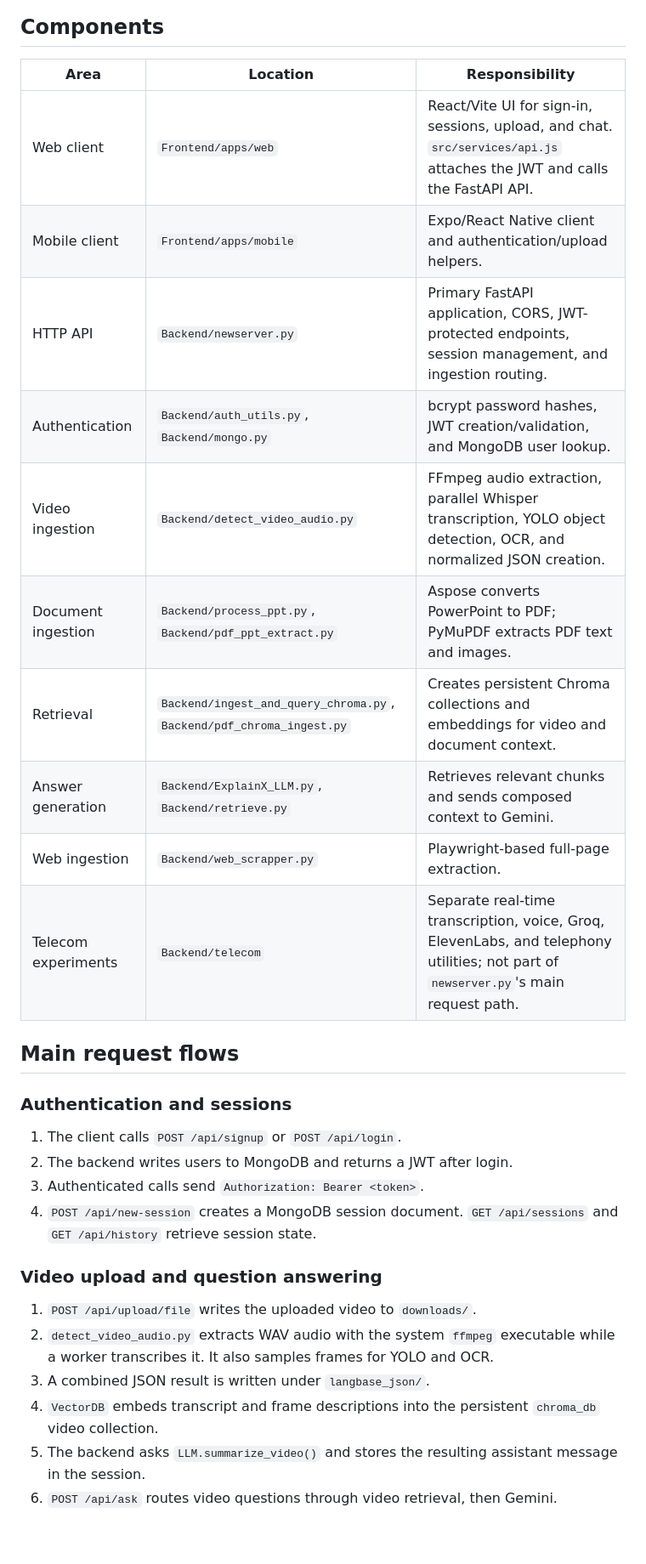
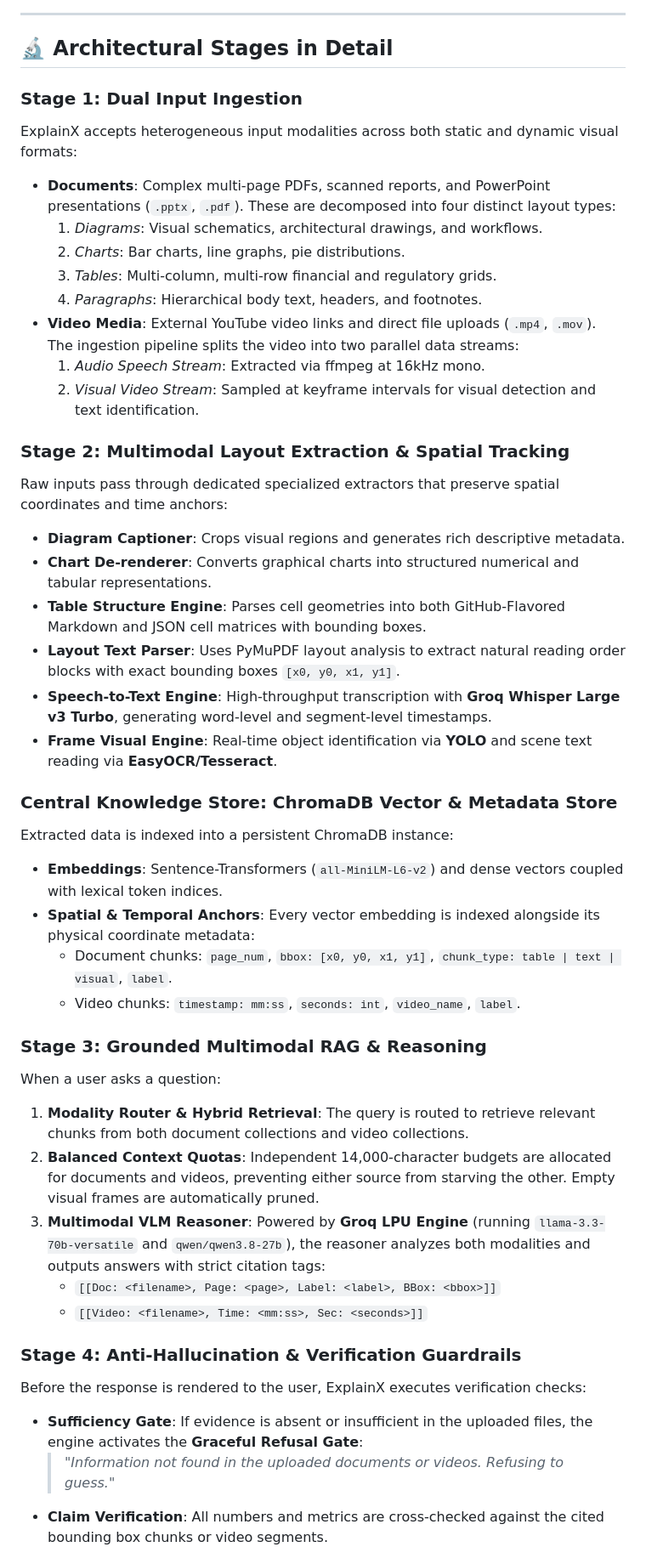
Before and after one commit to C-Anirudhan/ExplainX, a Markdown page: ARCHITECTURE.md, the part around one of its changes. Shown at 85% size. Rendered like a GitHub page; blank space fills up the shorter version.

Commit message:
docs: integrate complete 5-stage architecture diagram and assets

````diff
--- a/ARCHITECTURE.md
+++ b/ARCHITECTURE.md
@@ -17,35 +77,47 @@ flowchart LR
 ```
 
-## Components
+---
 
-| Area | Location | Responsibility |
-| --- | --- | --- |
-| Web client | `Frontend/apps/web` | React/Vite UI for sign-in, sessions, upload, and chat. `src/services/api.js` attaches the JWT and calls the FastAPI API. |
-| Mobile client | `Frontend/apps/mobile` | Expo/React Native client and authentication/upload helpers. |
-| HTTP API | `Backend/newserver.py` | Primary FastAPI application, CORS, JWT-protected endpoints, session management, and ingestion routing. |
-| Authentication | `Backend/auth_utils.py`, `Backend/mongo.py` | bcrypt password hashes, JWT creation/validation, and MongoDB user lookup. |
-| Video ingestion | `Backend/detect_video_audio.py` | FFmpeg audio extraction, parallel Whisper transcription, YOLO object detection, OCR, and normalized JSON creation. |
-| Document ingestion | `Backend/process_ppt.py`, `Backend/pdf_ppt_extract.py` | Aspose converts PowerPoint to PDF; PyMuPDF extracts PDF text and images. |
-| Retrieval | `Backend/ingest_and_query_chroma.py`, `Backend/pdf_chroma_ingest.py` | Creates persistent Chroma collections and embeddings for video and document context. |
-| Answer generation | `Backend/ExplainX_LLM.py`, `Backend/retrieve.py` | Retrieves relevant chunks and sends composed context to Gemini. |
-| Web ingestion | `Backend/web_scrapper.py` | Playwright-based full-page extraction. |
-| Telecom experiments | `Backend/telecom` | Separate real-time transcription, voice, Groq, ElevenLabs, and telephony utilities; not part of `newserver.py`'s main request path. |
+## 🔬 Architectural Stages in Detail
 
-## Main request flows
+### Stage 1: Dual Input Ingestion
+ExplainX accepts heterogeneous input modalities across both static and dynamic visual formats:
+- **Documents**: Complex multi-page PDFs, scanned reports, and PowerPoint presentations (`.pptx`, `.pdf`). These are decomposed into four distinct layout types:
+  1. *Diagrams*: Visual schematics, architectural drawings, and workflows.
+  2. *Charts*: Bar charts, line graphs, pie distributions.
+  3. *Tables*: Multi-column, multi-row financial and regulatory grids.
+  4. *Paragraphs*: Hierarchical body text, headers, and footnotes.
+- **Video Media**: External YouTube video links and direct file uploads (`.mp4`, `.mov`). The ingestion pipeline splits the video into two parallel data streams:
+  1. *Audio Speech Stream*: Extracted via ffmpeg at 16kHz mono.
+  2. *Visual Video Stream*: Sampled at keyframe intervals for visual detection and text identification.
 
-### Authentication and sessions
+### Stage 2: Multimodal Layout Extraction & Spatial Tracking
+Raw inputs pass through dedicated specialized extractors that preserve spatial coordinates and time anchors:
+- **Diagram Captioner**: Crops visual regions and generates rich descriptive metadata.
+- **Chart De-renderer**: Converts graphical charts into structured numerical and tabular representations.
+- **Table Structure Engine**: Parses cell geometries into both GitHub-Flavored Markdown and JSON cell matrices with bounding boxes.
+- **Layout Text Parser**: Uses PyMuPDF layout analysis to extract natural reading order blocks with exact bounding boxes `[x0, y0, x1, y1]`.
+- **Speech-to-Text Engine**: High-throughput transcription with **Groq Whisper Large v3 Turbo**, generating word-level and segment-level timestamps.
+- **Frame Visual Engine**: Real-time object identification via **YOLO** and scene text reading via **EasyOCR/Tesseract**.
 
-1. The client calls `POST /api/signup` or `POST /api/login`.
-2. The backend writes users to MongoDB and returns a JWT after login.
-3. Authenticated calls send `Authorization: Bearer <token>`.
-4. `POST /api/new-session` creates a MongoDB session document. `GET /api/sessions` and `GET /api/history` retrieve session state.
+### Central Knowledge Store: ChromaDB Vector & Metadata Store
+Extracted data is indexed into a persistent ChromaDB instance:
+- **Embeddings**: Sentence-Transformers (`all-MiniLM-L6-v2`) and dense vectors coupled with lexical token indices.
+- **Spatial & Temporal Anchors**: Every vector embedding is indexed alongside its physical coordinate metadata:
+  - Document chunks: `page_num`, `bbox: [x0, y0, x1, y1]`, `chunk_type: table | text | visual`, `label`.
+  - Video chunks: `timestamp: mm:ss`, `seconds: int`, `video_name`, `label`.
 
-### Video upload and question answering
+### Stage 3: Grounded Multimodal RAG & Reasoning
+When a user asks a question:
+1. **Modality Router & Hybrid Retrieval**: The query is routed to retrieve relevant chunks from both document collections and video collections.
+2. **Balanced Context Quotas**: Independent 14,000-character budgets are allocated for documents and videos, preventing either source from starving the other. Empty visual frames are automatically pruned.
+3. **Multimodal VLM Reasoner**: Powered by **Groq LPU Engine** (running `llama-3.3-70b-versatile` and `qwen/qwen3.8-27b`), the reasoner analyzes both modalities and outputs answers with strict citation tags:
+   - `[[Doc: <filename>, Page: <page>, Label: <label>, BBox: <bbox>]]`
+   - `[[Video: <filename>, Time: <mm:ss>, Sec: <seconds>]]`
 
-1. `POST /api/upload/file` writes the uploaded video to `downloads/`.
-2. `detect_video_audio.py` extracts WAV audio with the system `ffmpeg` executable while a worker transcribes it. It also samples frames for YOLO and OCR.
-3. A combined JSON result is written under `langbase_json/`.
-4. `VectorDB` embeds transcript and frame descriptions into the persistent `chroma_db` video collection.
-5. The backend asks `LLM.summarize_video()` and stores the resulting assistant message in the session.
-6. `POST /api/ask` routes video questions through video retrieval, then Gemini.
+### Stage 4: Anti-Hallucination & Verification Guardrails
+Before the response is rendered to the user, ExplainX executes verification checks:
+- **Sufficiency Gate**: If evidence is absent or insufficient in the uploaded files, the engine activates the **Graceful Refusal Gate**:
+  > *"Information not found in the uploaded documents or videos. Refusing to guess."*
+- **Claim Verification**: All numbers and metrics are cross-checked against the cited bounding box chunks or video segments.
 
````
Also changed, not shown: other parts of ARCHITECTURE.md (+83 -42 lines), README.md (added, +187 -0 lines), assets/architecture_diagram.png (added).
